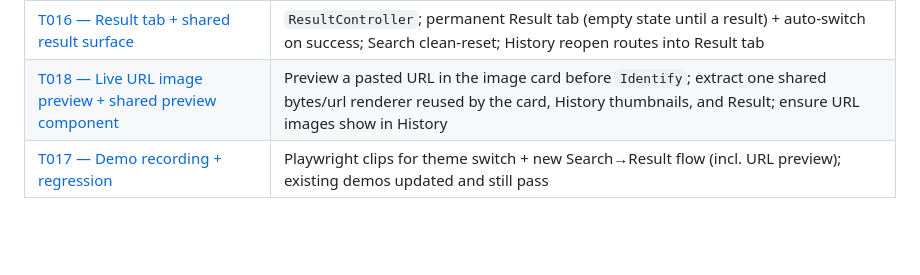
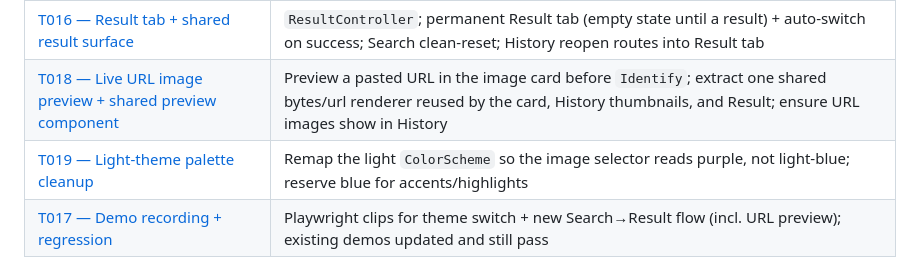
Before and after one commit to k13nNg/driftID, a Markdown page: bookkeeping/task_management/S003.md, the part around the change. GitHub-like rendering; blank space fills up the shorter version.

Commit message:
add cleanup task for the color (#34)

```diff
--- a/bookkeeping/task_management/S003.md
+++ b/bookkeeping/task_management/S003.md
@@ -17,6 +17,7 @@ Give DriftID a real Settings feature and a calmer Search experience. Add a persi
 | [T015 — URL input + Search relayout](done/T015.md) | Extract `UrlInputField`; declutter Search to card + divider + URL + `Identify`; drop tagline + inline result |
 | [T016 — Result tab + shared result surface](T016.md) | `ResultController`; permanent Result tab (empty state until a result) + auto-switch on success; Search clean-reset; History reopen routes into Result tab |
 | [T018 — Live URL image preview + shared preview component](T018.md) | Preview a pasted URL in the image card before `Identify`; extract one shared bytes/url renderer reused by the card, History thumbnails, and Result; ensure URL images show in History |
+| [T019 — Light-theme palette cleanup](T019.md) | Remap the light `ColorScheme` so the image selector reads purple, not light-blue; reserve blue for accents/highlights |
 | [T017 — Demo recording + regression](T017.md) | Playwright clips for theme switch + new Search→Result flow (incl. URL preview); existing demos updated and still pass |
 
 ## Context
```
Also changed, not shown: AGENTS.md (+1 -1 lines), bookkeeping/task_management/T019.md (added, +69 -0 lines).
